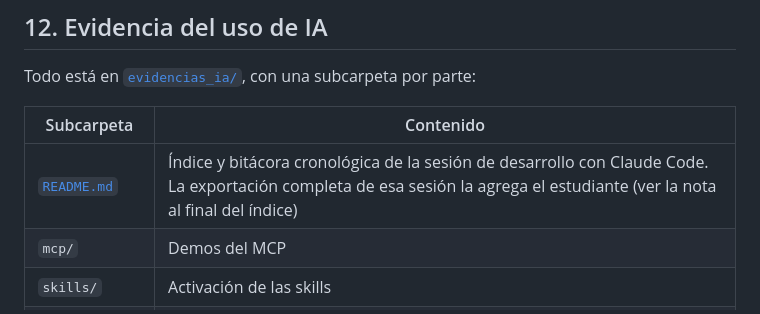
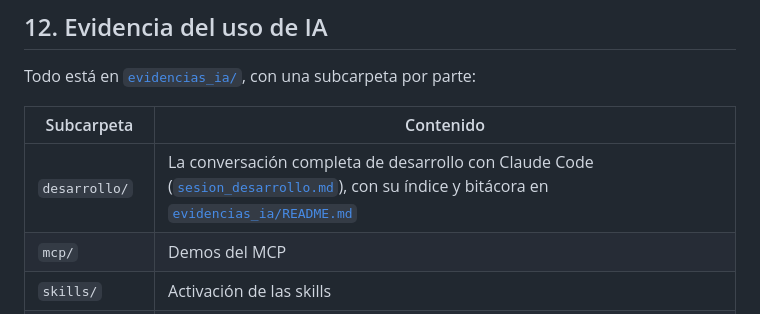
Before and after one commit to FaLuna22/Data-Science-Python-Tareas, a Markdown page: tarea_4/README.md, the part around the change. Rendered like a GitHub page.

```diff
--- a/tarea_4/README.md
+++ b/tarea_4/README.md
@@ -212,7 +212,7 @@ Todo está en [`evidencias_ia/`](evidencias_ia/README.md), con una subcarpeta po
 
 | Subcarpeta | Contenido |
 |---|---|
-| [`README.md`](evidencias_ia/README.md) | Índice y bitácora cronológica de la sesión de desarrollo con Claude Code. La exportación completa de esa sesión la agrega el estudiante (ver la nota al final del índice) |
+| `desarrollo/` | La conversación completa de desarrollo con Claude Code ([`sesion_desarrollo.md`](evidencias_ia/desarrollo/sesion_desarrollo.md)), con su índice y bitácora en [`evidencias_ia/README.md`](evidencias_ia/README.md) |
 | `mcp/` | Demos del MCP |
 | `skills/` | Activación de las skills |
 | `integracion/` | Las dos corridas integradas |
```
Also changed, not shown: tarea_4/evidencias_ia/README.md (+6 -5 lines), 1 other file.
